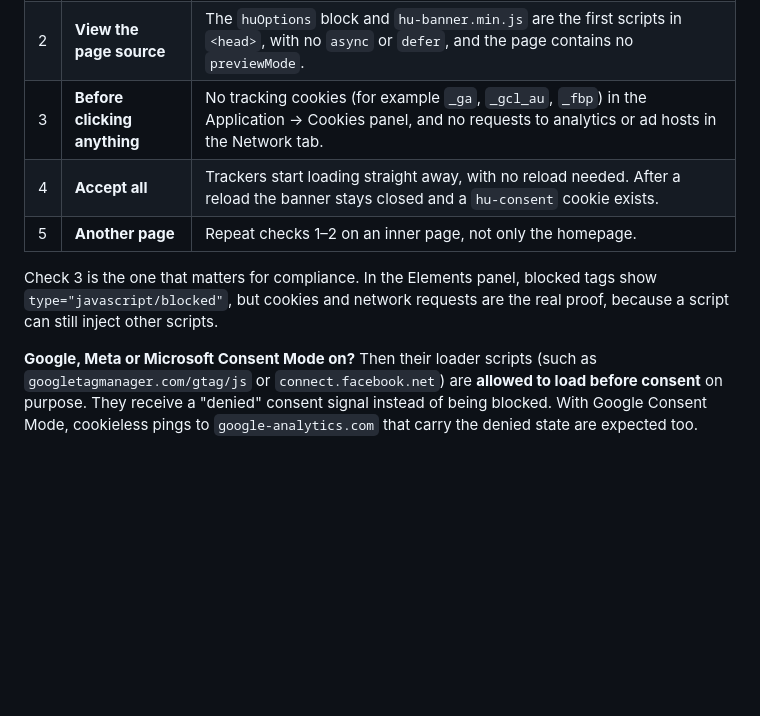
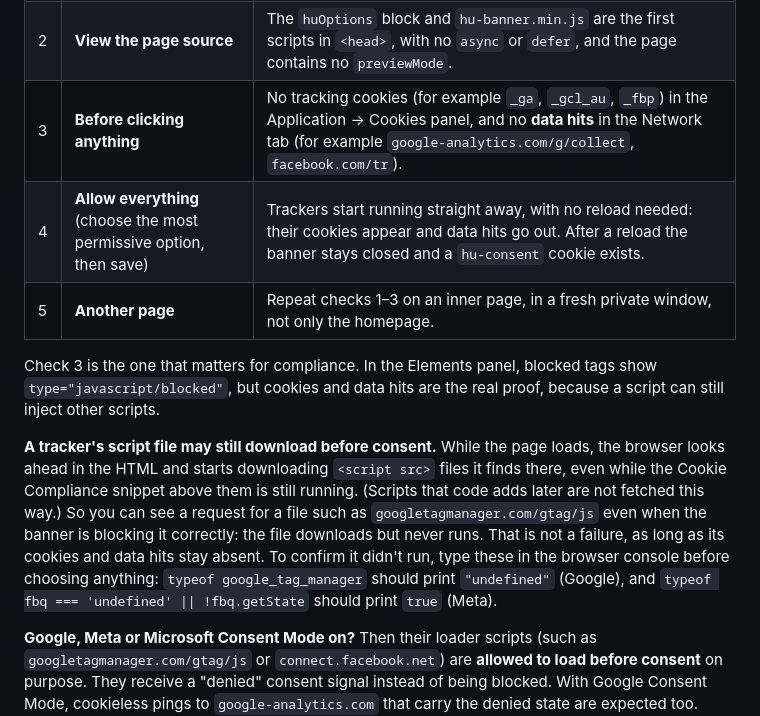
Before and after one commit to humanityco/cookie-compliance-agent-manual, a Markdown page: cookbooks/plain-html.md, the part around one of its changes. Rendered like a GitHub page; blank space fills up the shorter version.

Commit message:
fix: checks judge trackers by cookies and hits
Live test on the prod widget: a blocked <script src> still downloads
via the preload scanner but never runs, so 'no requests' false-failed
a correct install. Consent is levels + save, not an Accept button.

Co-Authored-By: Claude Opus 5.5 (1M context) <noreply@anthropic.com>

```diff
--- a/cookbooks/plain-html.md
+++ b/cookbooks/plain-html.md
@@ -87,11 +87,13 @@ Use a **private window**, so no earlier consent is remembered.
 |---|---|---|
 | 1 | **Look at the page** | The banner appears on first visit. There is **no** "Hu-manity PREVIEW — not active consent management" badge (that badge means a demo snippet was installed instead of the real one). |
 | 2 | **View the page source** | The `huOptions` block and `hu-banner.min.js` are the first scripts in `<head>`, with no `async` or `defer`, and the page contains no `previewMode`. |
-| 3 | **Before clicking anything** | No tracking cookies (for example `_ga`, `_gcl_au`, `_fbp`) in the Application → Cookies panel, and no requests to analytics or ad hosts in the Network tab. |
-| 4 | **Accept all** | Trackers start loading straight away, with no reload needed. After a reload the banner stays closed and a `hu-consent` cookie exists. |
-| 5 | **Another page** | Repeat checks 1–2 on an inner page, not only the homepage. |
+| 3 | **Before clicking anything** | No tracking cookies (for example `_ga`, `_gcl_au`, `_fbp`) in the Application → Cookies panel, and no **data hits** in the Network tab (for example `google-analytics.com/g/collect`, `facebook.com/tr`). |
+| 4 | **Allow everything** (choose the most permissive option, then save) | Trackers start running straight away, with no reload needed: their cookies appear and data hits go out. After a reload the banner stays closed and a `hu-consent` cookie exists. |
+| 5 | **Another page** | Repeat checks 1–3 on an inner page, in a fresh private window, not only the homepage. |
 
-Check 3 is the one that matters for compliance. In the Elements panel, blocked tags show `type="javascript/blocked"`, but cookies and network requests are the real proof, because a script can still inject other scripts.
+Check 3 is the one that matters for compliance. In the Elements panel, blocked tags show `type="javascript/blocked"`, but cookies and data hits are the real proof, because a script can still inject other scripts.
+
+**A tracker's script file may still download before consent.** While the page loads, the browser looks ahead in the HTML and starts downloading `<script src>` files it finds there, even while the Cookie Compliance snippet above them is still running. (Scripts that code adds later are not fetched this way.) So you can see a request for a file such as `googletagmanager.com/gtag/js` even when the banner is blocking it correctly: the file downloads but never runs. That is not a failure, as long as its cookies and data hits stay absent. To confirm it didn't run, type these in the browser console before choosing anything: `typeof google_tag_manager` should print `"undefined"` (Google), and `typeof fbq === 'undefined' || !fbq.getState` should print `true` (Meta).
 
 **Google, Meta or Microsoft Consent Mode on?** Then their loader scripts (such as `googletagmanager.com/gtag/js` or `connect.facebook.net`) are **allowed to load before consent** on purpose. They receive a "denied" consent signal instead of being blocked. With Google Consent Mode, cookieless pings to `google-analytics.com` that carry the denied state are expected too. Seeing those requests is correct. Judge check 3 by the cookies: none of their tracking cookies should appear before the visitor accepts.
 
```
Also changed, not shown: other parts of cookbooks/plain-html.md (+1 -1 lines), skills/install-banner/SKILL.md (+2 -2 lines), 1 other file.
